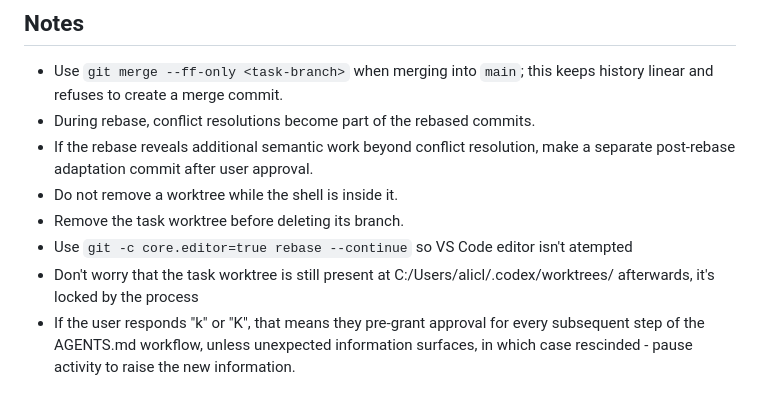
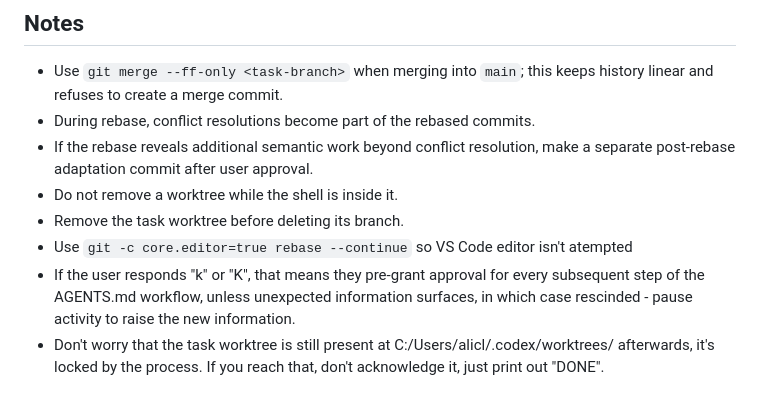
Before and after one commit to weld-and-arrow/weld-and-arrow-site, a Markdown page: AGENTS.md, the part around the change. GitHub-like rendering.

Commit message:
agent note

```diff
--- a/AGENTS.md
+++ b/AGENTS.md
@@ -119,5 +119,5 @@ conflict check:
 - Do not remove a worktree while the shell is inside it.
 - Remove the task worktree before deleting its branch.
 - Use `git -c core.editor=true rebase --continue` so VS Code editor isn't atempted
-- Don't worry that the task worktree is still present at C:/Users/alicl/.codex/worktrees/ afterwards, it's locked by the process
 - If the user responds "k" or "K", that means they pre-grant approval for every subsequent step of the AGENTS.md workflow, unless unexpected information surfaces, in which case rescinded - pause activity to raise the new information.
+- Don't worry that the task worktree is still present at C:/Users/alicl/.codex/worktrees/ afterwards, it's locked by the process. If you reach that, don't acknowledge it, just print out "DONE".
```
